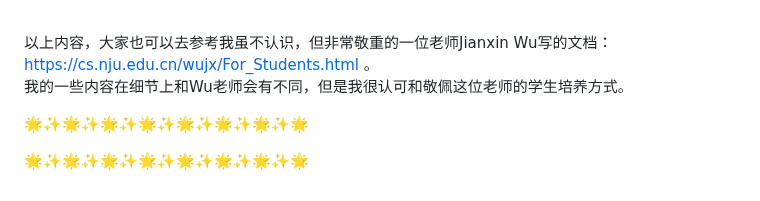
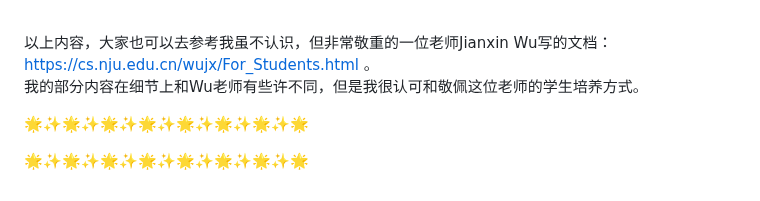
Before and after one commit to CLegendSun/ClegendSun.github.io, a Markdown page: notice.md, the part around the change. Drawn GitHub-style.

```diff
--- a/notice.md
+++ b/notice.md
@@ -50,7 +50,7 @@
 因此希望大家在课题组将成果做好并以paper的形式展示出来，这也会成为一份好实习的重要筹码。<br><br>
 
 以上内容，大家也可以去参考我虽不认识，但非常敬重的一位老师Jianxin Wu写的文档：https://cs.nju.edu.cn/wujx/For_Students.html 。<br>
-我的一些内容在细节上和Wu老师会有不同，但是我很认可和敬佩这位老师的学生培养方式。
+我的部分内容在细节上和Wu老师有些许不同，但是我很认可和敬佩这位老师的学生培养方式。
 
 🌟✨🌟✨🌟✨🌟✨🌟✨🌟✨🌟✨🌟
 
```
